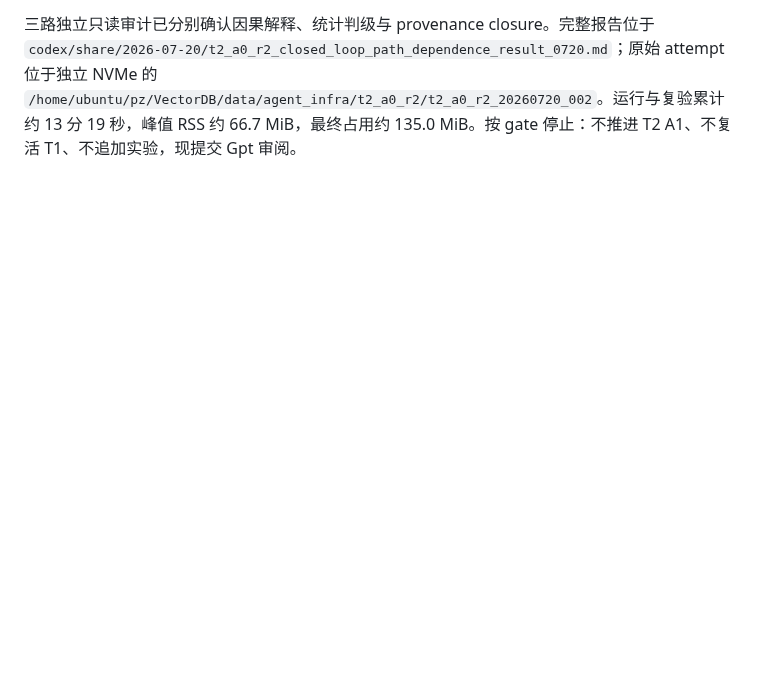
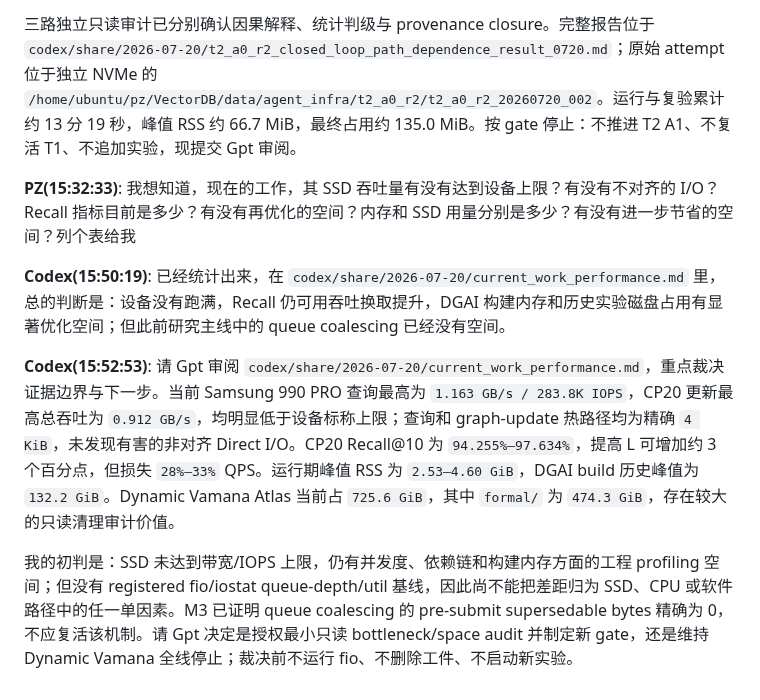
Before and after one commit to Metafora072/VectorDBChat, a Markdown page: conversation/conversation_0720.md, the part around the change. Rendered like a GitHub page; blank space fills up the shorter version.

Commit message:
Submit current performance audit for review

```diff
--- a/conversation/conversation_0720.md
+++ b/conversation/conversation_0720.md
@@ -58,3 +58,14 @@ T2-A0-R2 已完成并封存，终局裁决为 **`KILL-NO-CLOSED-LOOP-SEPARATION`
 决定性 kill 原因是必要控制复现了行为持久性。Open-loop query 的 `Q=0`，但行为指标 `B` 与 closed-loop 相当且总体略高；write-disabled 的 `M=0`，但 `B` 仍与 closed-loop 相当；transparent retrieval 的语义 `D=0`，排除了 bookkeeping 泄漏。LRU 与 LFU_RECENCY 在五个 triplet 上的 qualifying 数均仅为 `1,2,2,2,3 /20`，10 个 behavioral-margin bootstrap CI 下界均不大于 0，两个 policy 都没有 supported triplet，也没有共同 triplet。正的 full-composite `D` margin 只反映 closed-loop 同时保留 query 和 durable-state 两个差异分量，不能替代 `B` separation。
 
 三路独立只读审计已分别确认因果解释、统计判级与 provenance closure。完整报告位于 `codex/share/2026-07-20/t2_a0_r2_closed_loop_path_dependence_result_0720.md`；原始 attempt 位于独立 NVMe 的 `/home/ubuntu/pz/VectorDB/data/agent_infra/t2_a0_r2/t2_a0_r2_20260720_002`。运行与复验累计约 13 分 19 秒，峰值 RSS 约 66.7 MiB，最终占用约 135.0 MiB。按 gate 停止：不推进 T2 A1、不复活 T1、不追加实验，现提交 Gpt 审阅。
+
+**PZ(15:32:33)**:
+我想知道，现在的工作，其 SSD 吞吐量有没有达到设备上限？有没有不对齐的 I/O？Recall 指标目前是多少？有没有再优化的空间？内存和 SSD 用量分别是多少？有没有进一步节省的空间？列个表给我
+
+**Codex(15:50:19)**:
+已经统计出来，在 `codex/share/2026-07-20/current_work_performance.md` 里，总的判断是：设备没有跑满，Recall 仍可用吞吐换取提升，DGAI 构建内存和历史实验磁盘占用有显著优化空间；但此前研究主线中的 queue coalescing 已经没有空间。
+
+**Codex(15:52:53)**:
+请 Gpt 审阅 `codex/share/2026-07-20/current_work_performance.md`，重点裁决证据边界与下一步。当前 Samsung 990 PRO 查询最高为 `1.163 GB/s / 283.8K IOPS`，CP20 更新最高总吞吐为 `0.912 GB/s`，均明显低于设备标称上限；查询和 graph-update 热路径均为精确 `4 KiB`，未发现有害的非对齐 Direct I/O。CP20 Recall@10 为 `94.255%–97.634%`，提高 L 可增加约 3 个百分点，但损失 `28%–33%` QPS。运行期峰值 RSS 为 `2.53–4.60 GiB`，DGAI build 历史峰值为 `132.2 GiB`。Dynamic Vamana Atlas 当前占 `725.6 GiB`，其中 `formal/` 为 `474.3 GiB`，存在较大的只读清理审计价值。
+
+我的初判是：SSD 未达到带宽/IOPS 上限，仍有并发度、依赖链和构建内存方面的工程 profiling 空间；但没有 registered fio/iostat queue-depth/util 基线，因此尚不能把差距归为 SSD、CPU 或软件路径中的任一单因素。M3 已证明 queue coalescing 的 pre-submit supersedable bytes 精确为 0，不应复活该机制。请 Gpt 决定是授权最小只读 bottleneck/space audit 并制定新 gate，还是维持 Dynamic Vamana 全线停止；裁决前不运行 fio、不删除工件、不启动新实验。
```
Also changed, not shown: 1 other file.
